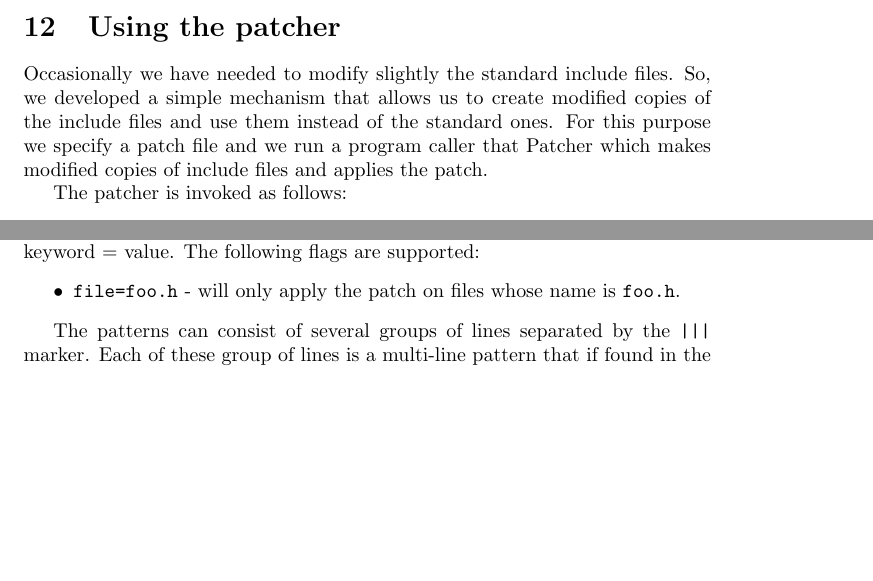
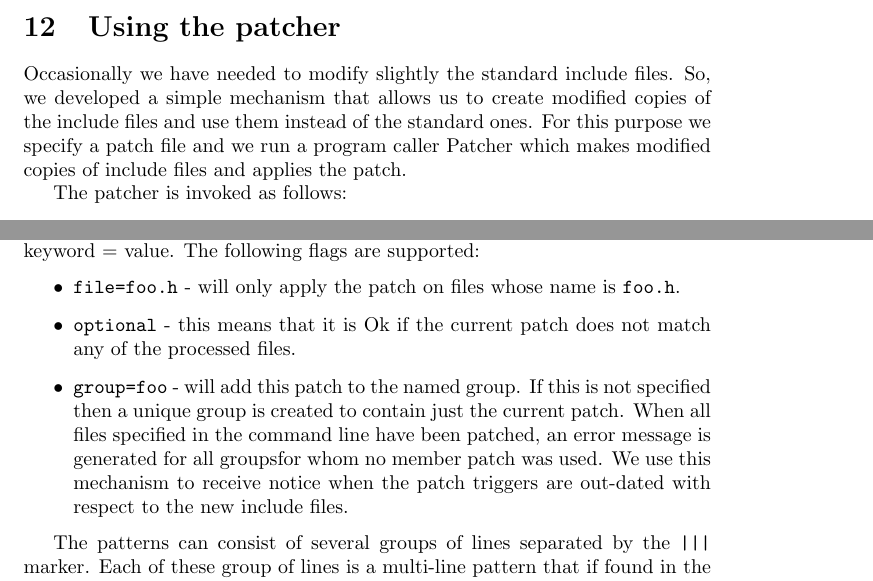
Before and after one commit to cil-project/cil, a LaTeX document (doc/cil.tex): two parts of pages 21 and 22 of 25, joined at a grey line, cut so that both start at the same text, the shorter picture padded with empty space. Compiled offline with pdfLaTeX.

Commit message:
Modified the patcher

```diff
--- a/doc/cil.tex
+++ b/doc/cil.tex
@@ -1229,7 +1229,7 @@ file-local symbol.
  Occasionally we have needed to modify slightly the standard include files.
 So, we developed a simple mechanism that allows us to create modified copies
 of the include files and use them instead of the standard ones. For this
-purpose we specify a patch file and we run a program caller that Patcher which
+purpose we specify a patch file and we run a program caller Patcher which
 makes modified copies of include files and applies the patch.
 
  The patcher is invoked as follows:
@@ -1284,6 +1284,14 @@ keyword = value. The following flags are supported:
 \begin{itemize}
 \item \t{file=foo.h} - will only apply the patch on files whose name is
                        \t{foo.h}.
+\item \t{optional} - this means that it is Ok if the current patch does not
+match any of the processed files.
+\item \t{group=foo} - will add this patch to the named group. If this is not
+specified then a unique group is created to contain just the current patch.
+When all files specified in the command line have been patched, an error
+message is generated for all groupsfor whom no member patch was used. We use
+this mechanism to receive notice when the patch triggers are out-dated with
+respect to the new include files.
 \end{itemize}
 
 
```
Also changed, not shown: Makefile, 1 other file.
